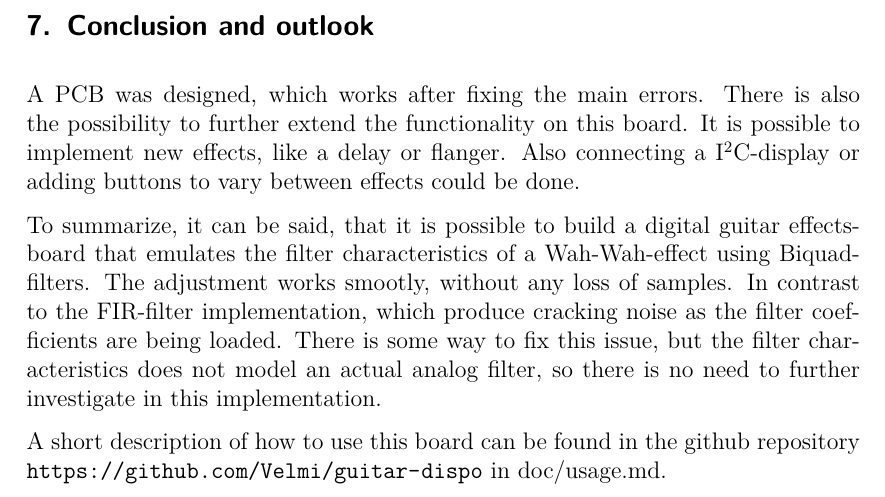
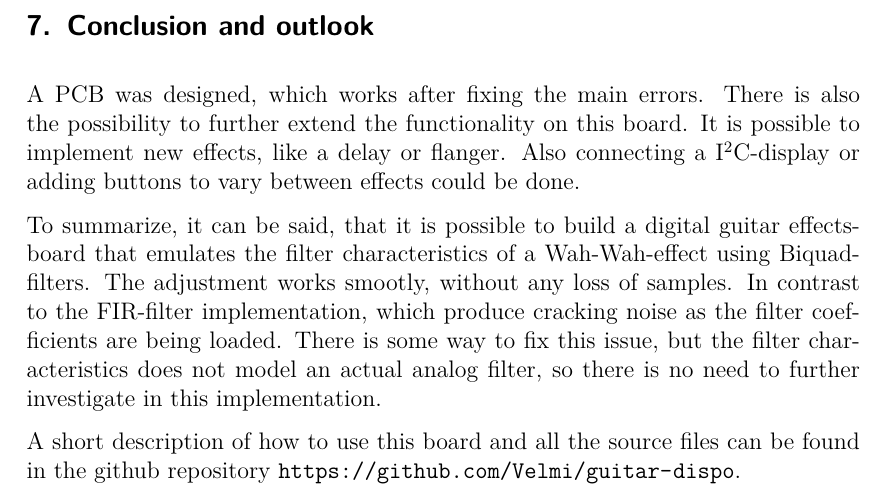
Before and after one commit to Velmi/guitar-dispo, a LaTeX document (doc/report/main.tex, which reads doc/report/sources/conclusion.tex): part of page 29 of 37, cut so that both start at the same text. Compiled offline with pdfLaTeX.

Commit message:
new abgabe version

```diff
--- a/doc/report/sources/conclusion.tex
+++ b/doc/report/sources/conclusion.tex
@@ -10,5 +10,5 @@ any loss of samples. In contrast to the \ac{FIR}-filter implementation, which pr
 as the filter coefficients are being loaded. There is some way to fix this issue, but the filter characteristics
 does not model an actual analog filter, so there is no need to further investigate in this implementation.
 
-A short description of how to use this board can be found in the github repository
-\url{https://github.com/Velmi/guitar-dispo} in doc/usage.md.
+A short description of how to use this board and all the source files can be found in the github repository
+\url{https://github.com/Velmi/guitar-dispo}.
```
